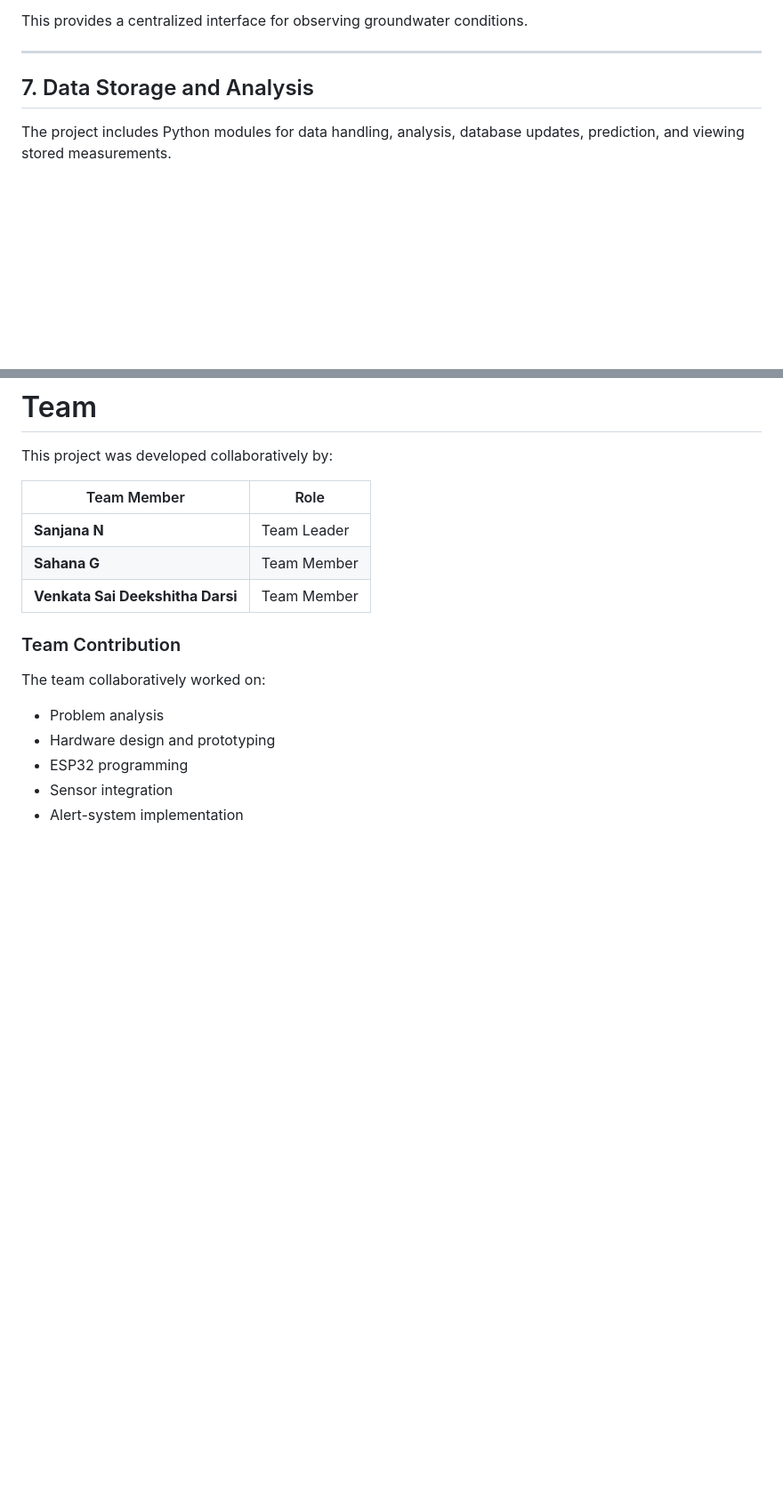
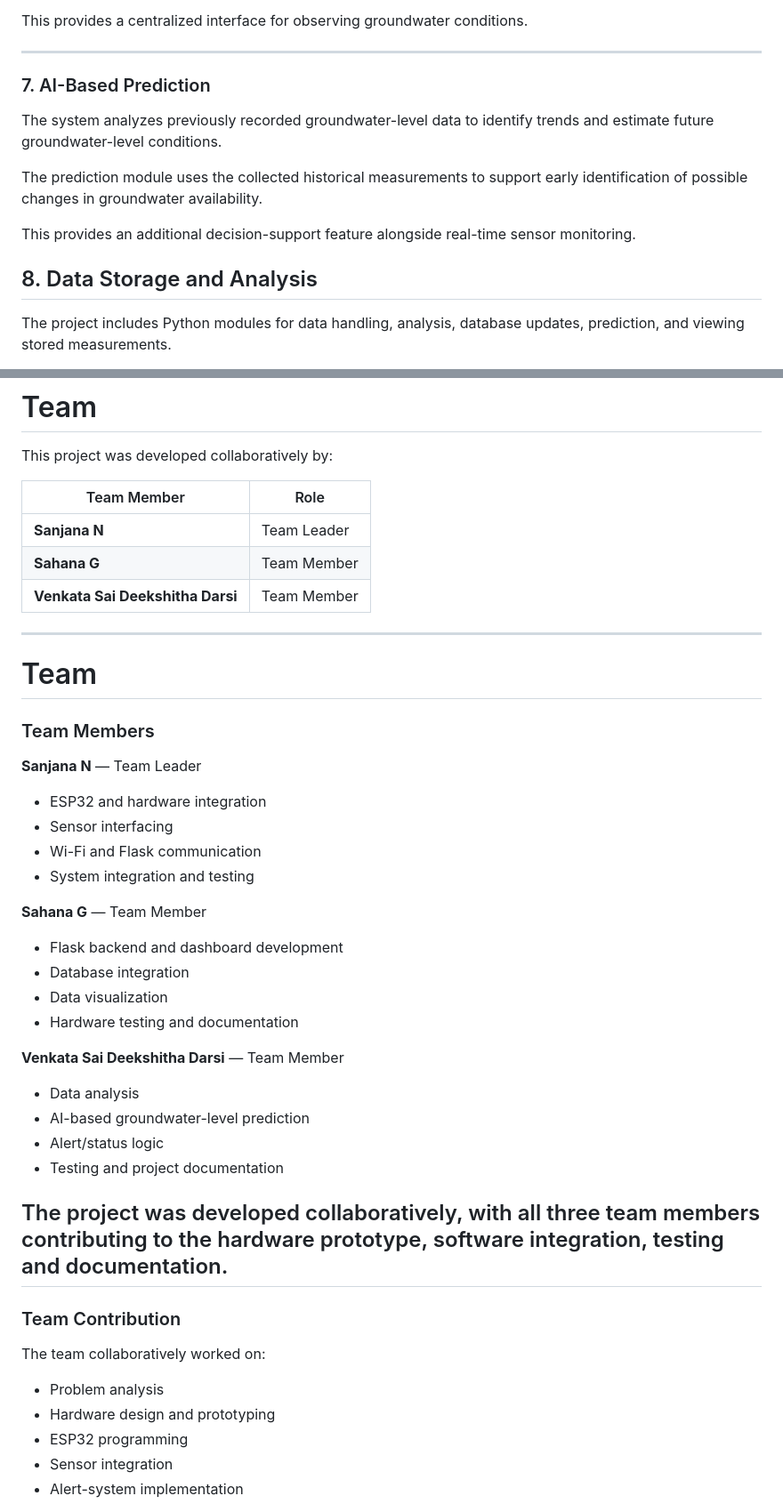
Before and after one commit to sahanag2519/groundwater-monitoring-system, a Markdown page: README.md, 2 parts joined by grey strips. Shown at 89% size. Drawn GitHub-style; blank space fills up the shorter version.

```diff
--- a/README.md
+++ b/README.md
@@ -190,7 +241,18 @@ This provides a centralized interface for observing groundwater conditions.
 
 ---
 
-## 7. Data Storage and Analysis
+### 7. AI-Based Prediction
+
+The system analyzes previously recorded groundwater-level data to identify
+trends and estimate future groundwater-level conditions.
+
+The prediction module uses the collected historical measurements to support
+early identification of possible changes in groundwater availability.
+
+This provides an additional decision-support feature alongside real-time
+sensor monitoring.
+
+## 8. Data Storage and Analysis
 
 The project includes Python modules for data handling, analysis, database
 updates, prediction, and viewing stored measurements.
@@ -693,6 +771,33 @@ This project was developed collaboratively by:
 | **Sanjana N** | Team Leader |
 | **Sahana G** | Team Member |
 | **Venkata Sai Deekshitha Darsi** | Team Member |
+---
+# Team
+
+### Team Members
+
+**Sanjana N** — Team Leader
+- ESP32 and hardware integration
+- Sensor interfacing
+- Wi-Fi and Flask communication
+- System integration and testing
+
+**Sahana G** — Team Member
+- Flask backend and dashboard development
+- Database integration
+- Data visualization
+- Hardware testing and documentation
+
+**Venkata Sai Deekshitha Darsi** — Team Member
+- Data analysis
+- AI-based groundwater-level prediction
+- Alert/status logic
+- Testing and project documentation
+
+The project was developed collaboratively, with all three team members
+contributing to the hardware prototype, software integration, testing and
+documentation.
+---
 
 ### Team Contribution
 
```
Also changed, not shown: other parts of README.md (+68 -1 lines).
